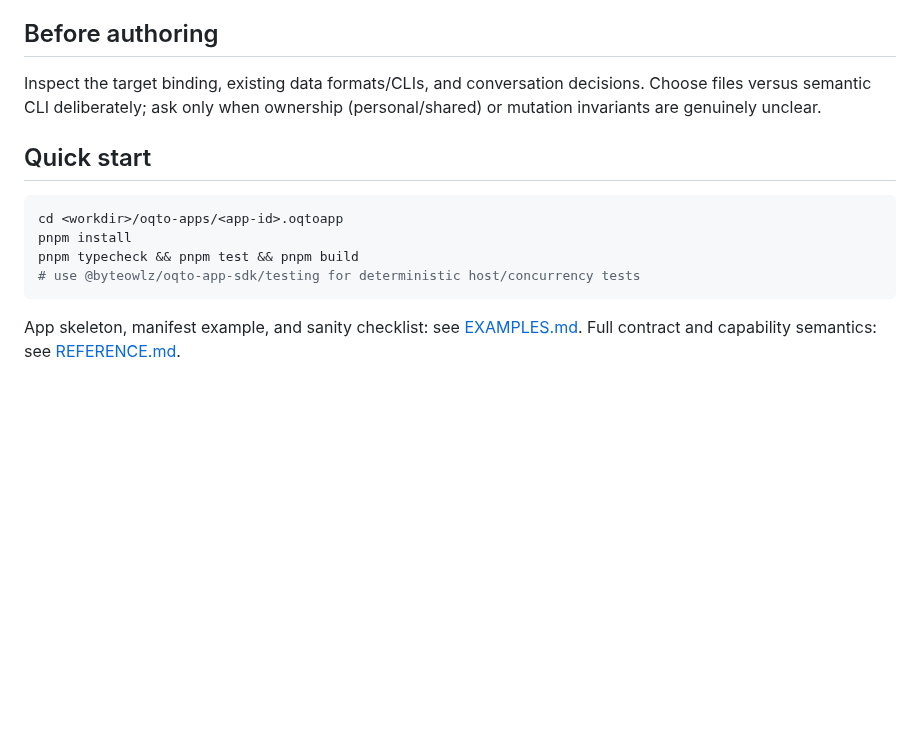
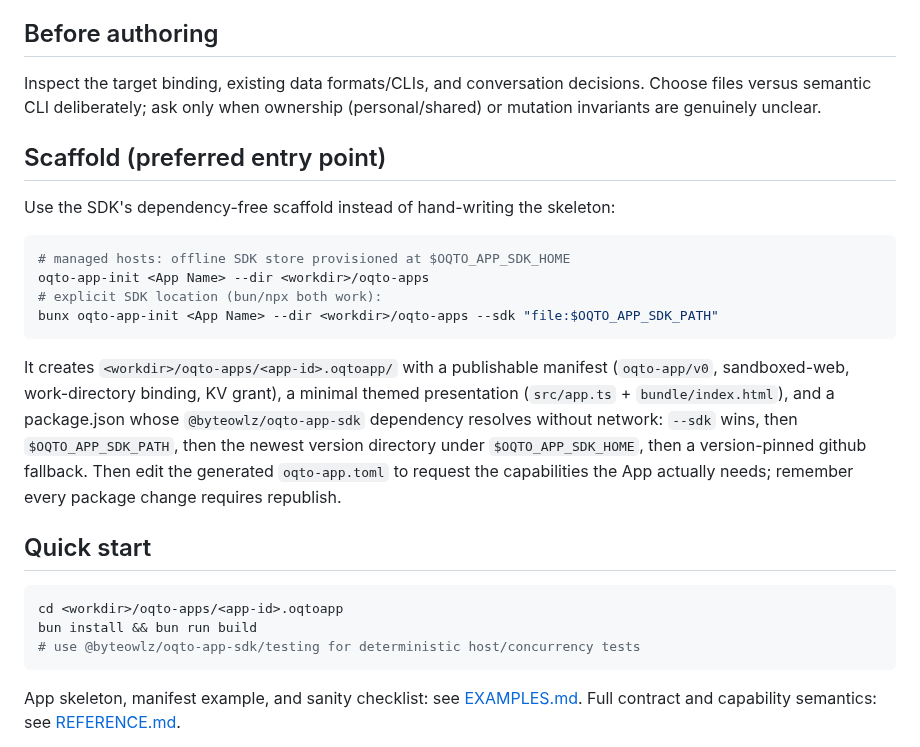
Before and after one commit to byteowlz/skillissues, a Markdown page: skills/oqto-apps/SKILL.md, the part around the change. Rendered like a GitHub page; blank space fills up the shorter version.

Commit message:
skills/oqto-apps: teach oqto-app-init scaffold and offline SDK store

````diff
--- a/skills/oqto-apps/SKILL.md
+++ b/skills/oqto-apps/SKILL.md
@@ -24,12 +24,31 @@ Inspect the target binding, existing data formats/CLIs, and conversation decisio
 Choose files versus semantic CLI deliberately; ask only when ownership
 (personal/shared) or mutation invariants are genuinely unclear.
 
+## Scaffold (preferred entry point)
+
+Use the SDK's dependency-free scaffold instead of hand-writing the skeleton:
+
+```bash
+# managed hosts: offline SDK store provisioned at $OQTO_APP_SDK_HOME
+oqto-app-init <App Name> --dir <workdir>/oqto-apps
+# explicit SDK location (bun/npx both work):
+bunx oqto-app-init <App Name> --dir <workdir>/oqto-apps --sdk "file:$OQTO_APP_SDK_PATH"
+```
+
+It creates `<workdir>/oqto-apps/<app-id>.oqtoapp/` with a publishable
+manifest (`oqto-app/v0`, sandboxed-web, work-directory binding, KV grant),
+a minimal themed presentation (`src/app.ts` + `bundle/index.html`), and a
+package.json whose `@byteowlz/oqto-app-sdk` dependency resolves without
+network: `--sdk` wins, then `$OQTO_APP_SDK_PATH`, then the newest version
+directory under `$OQTO_APP_SDK_HOME`, then a version-pinned github fallback.
+Then edit the generated `oqto-app.toml` to request the capabilities the App
+actually needs; remember every package change requires republish.
+
 ## Quick start
 
 ```bash
 cd <workdir>/oqto-apps/<app-id>.oqtoapp
-pnpm install
-pnpm typecheck && pnpm test && pnpm build
+bun install && bun run build
 # use @byteowlz/oqto-app-sdk/testing for deterministic host/concurrency tests
 ```
 
````
